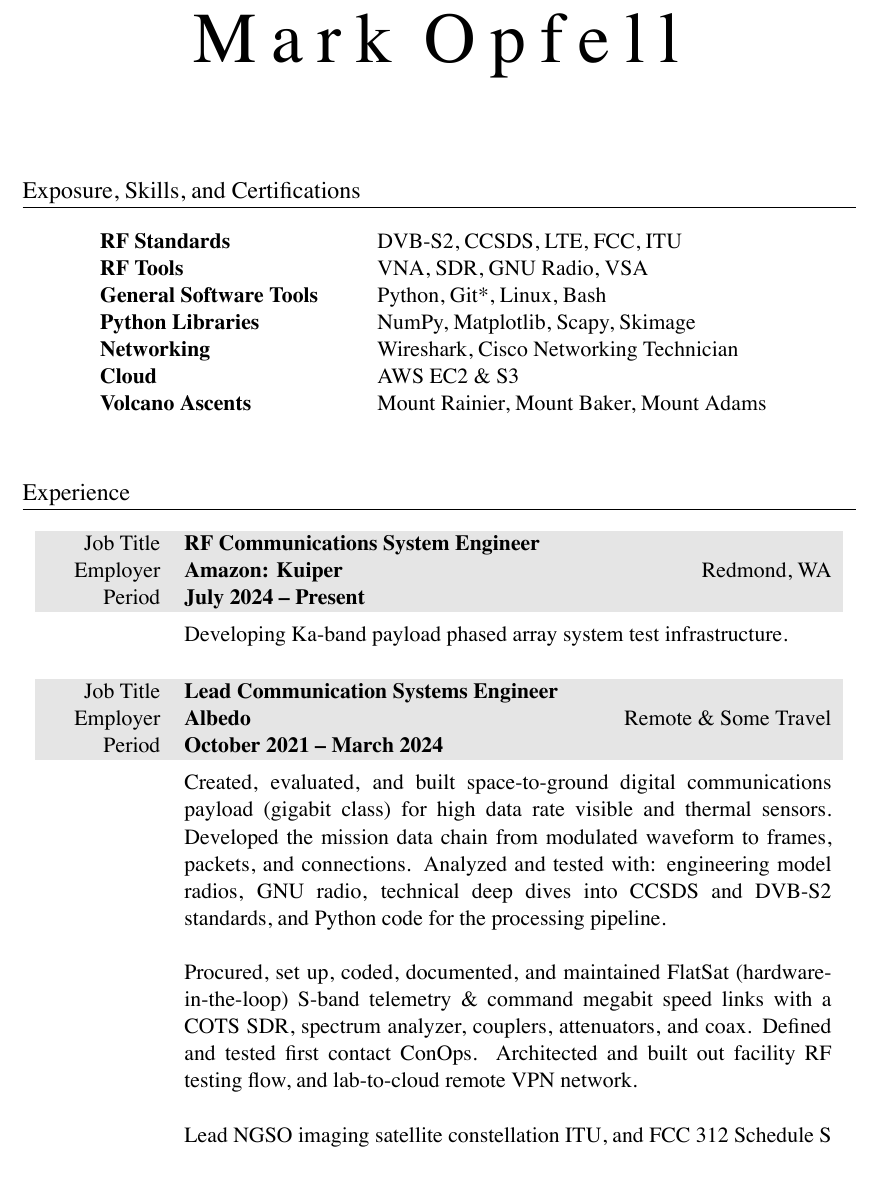
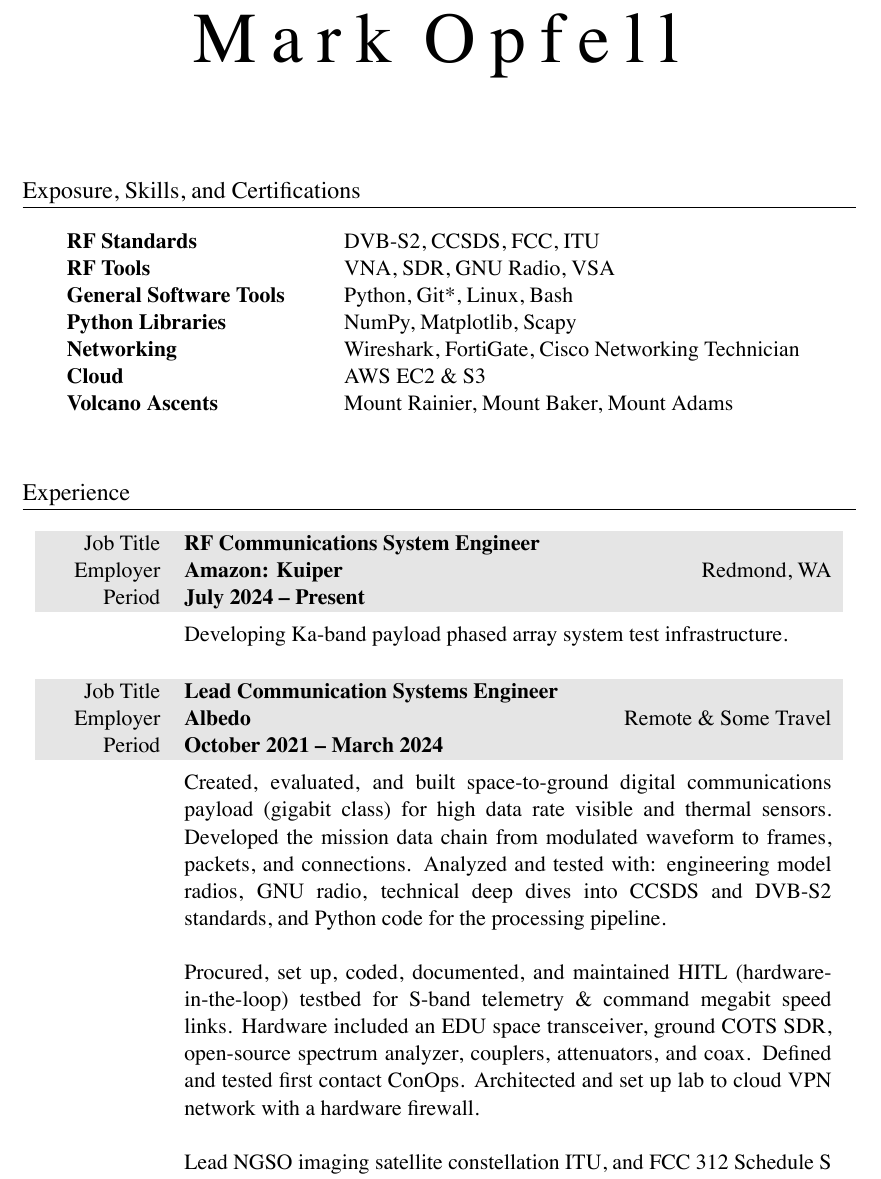
Before and after one commit to markopfell/life, a LaTeX CV (work/electrical_engineering/mark_opfell,ee_resume.tex): part of page 1 of 2, cut so that both start at the same text. The pictures show the PDF file work/electrical_engineering/mark_opfell,ee_resume.pdf that the author committed with the source.

Commit message:
hardware in the loop x2 is better than flatsat

```diff
--- a/work/electrical_engineering/mark_opfell,ee_resume.tex
+++ b/work/electrical_engineering/mark_opfell,ee_resume.tex
@@ -55,12 +55,12 @@
 %SKILLS & QUALIFICATIONS
 \section{Exposure, Skills, and Certifications}
 \begin{tabular}{ @{} >{\bfseries}l @{\hspace{6ex}} l }
-RF Standards & DVB-S2, CCSDS, LTE, FCC, ITU\\
+RF Standards & DVB-S2, CCSDS, FCC, ITU\\
 RF Tools & VNA, SDR, GNU Radio, VSA\\%, Antenna Hats\\
 %Groundstation Network & KSAT Lite\\
 General Software Tools & Python, Git*, Linux, Bash\\%, Excel (Wizard)\\
-Python Libraries & NumPy, Matplotlib, Scapy, Skimage\\%, SciPy\\
-Networking & Wireshark, Cisco Networking Technician\\ %Blacksky, Leostella public knowledge
+Python Libraries & NumPy, Matplotlib, Scapy\\%,, Skimage SciPy\\
+Networking & Wireshark, FortiGate, Cisco Networking Technician\\ %Blacksky, Leostella public knowledge
 Cloud & AWS EC2 \& S3\\ %Blacksky, Leostella public knowledge
 Volcano Ascents & Mount Rainier, Mount Baker, Mount Adams \\%Stawamus Chief (Squamish Buttress face), 5 Gallon Buckets \\
 %Significant Descents & Camp Muir (Winter), Skykomish (Class III+) \\
@@ -102,7 +102,7 @@ Developing Ka-band payload phased array system test infrastructure.
 Created, evaluated, and built space-to-ground digital communications payload (gigabit class) for high data rate visible and thermal sensors. Developed the mission data chain from modulated waveform to frames, packets, and connections. Analyzed and tested with: engineering model radios, GNU radio, technical deep dives into CCSDS and DVB-S2 standards, and Python code for the processing pipeline.
 \newline
 \newline
-Procured, set up, coded, documented, and maintained FlatSat (hardware-in-the-loop) S-band telemetry \& command megabit speed links with a COTS SDR, spectrum analyzer, couplers, attenuators, and coax.  Defined and tested first contact ConOps. Architected and built out facility RF testing flow, and lab-to-cloud remote VPN network.
+Procured, set up, coded, documented, and maintained HITL (hardware-in-the-loop) testbed for S-band telemetry \& command megabit speed links. Hardware included an EDU space transceiver, ground COTS SDR, open-source spectrum analyzer, couplers, attenuators, and coax.  Defined and tested first contact ConOps. Architected and set up lab to cloud VPN network with a hardware firewall.
 \newline
 \newline
 Lead NGSO imaging satellite constellation ITU, and FCC 312 Schedule S regulatory filings.  Ran RF analysis support efforts with Python scripts, and ITU Spacecap.  Collaborated with orbital dynamics expert, and mechanical engineers to decompose legal wording into requirements for satellite architecture and material choices ensuring proper post mission disposal.
```
Also changed, not shown: work/electrical_engineering/mark_opfell,ee_resume.pdf.
